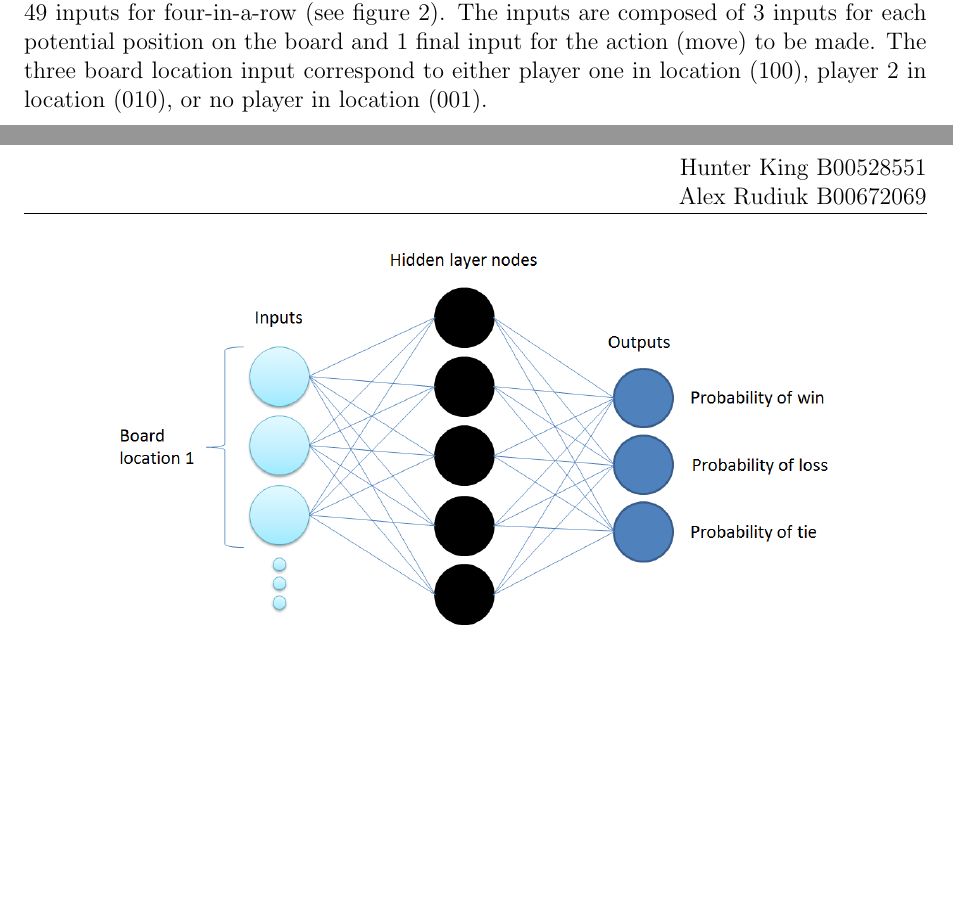
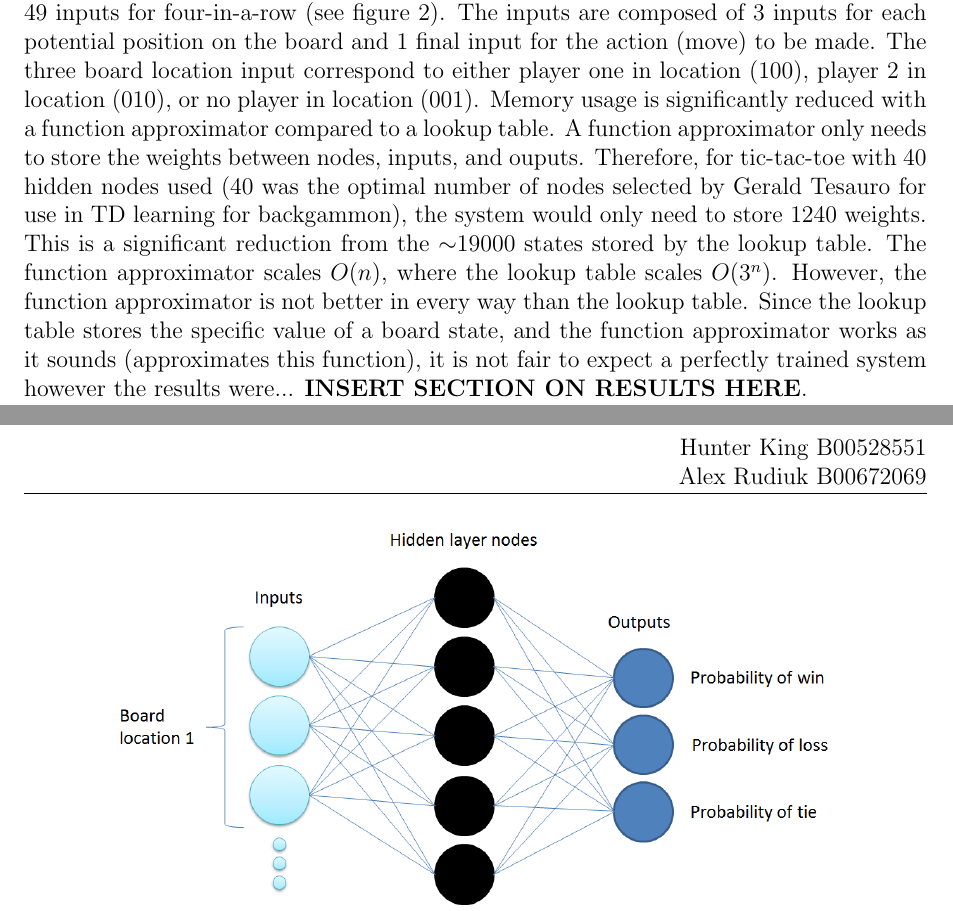
Before and after one commit to ARudiuk/Reinforcement-Learning-Tic-Tac-Toe, a LaTeX problem sheet (Assignment_7_Report.tex): two parts of pages 2 and 3 of 3, joined at a grey line, cut so that both start at the same text, the shorter picture padded with empty space. Compiled offline with pdfLaTeX.

Commit message:
Update 12/3/2014 9:00pm
updated .tex file still requires end of methods section and conclusions.

```diff
--- a/Assignment_7_Report.tex
+++ b/Assignment_7_Report.tex
@@ -41,13 +41,14 @@ The output is 2.0 whenever the player with $\epsilon$=0 wins, and is 1.0 when th
 \subsection*{Q-learning Four-in-a-row}
 Although Q-learning worked very well for tic-tac-toe, it unfortunately did not scale very well. Using Q-learning for tic-tac-toe with a lookup table required $3^{9}$ states to be stored, and due to the nature of the method used, this was stored 3 times over. This equated to a requirement of 4MB of memory to store. When this is scaled up to the $3^{16}$ positions required for the four-in-a-row game it required ~24GB of memory. We unfortunately did not have access to a computer with that amount of RAM so we could not complete the game with our lookup table algorithm.
 \subsubsection*{Function approximator}
-A solution to the problem of poor scaling (the ``curse of dimensionality") is to use a function approximator to replace the lookup table. This function approximator uses a multilayer perceptron with a single hidden layer. The inputs correspond to the board state and the selected action (move). This requires only 28 inputs for tic-tac-toe and 49 inputs for four-in-a-row (see figure \ref{fig:funcApproxFigure}). The inputs are composed of 3 inputs for each potential position on the board and 1 final input for the action (move) to be made. The three board location input correspond to either player one in location (100), player 2 in location (010), or no player in location (001).\\
+A solution to the problem of poor scaling (the ``curse of dimensionality") is to use a function approximator to replace the lookup table. This function approximator uses a multilayer perceptron with a single hidden layer. The inputs correspond to the board state and the selected action (move). This requires only 28 inputs for tic-tac-toe and 49 inputs for four-in-a-row (see figure \ref{fig:funcApproxFigure}). The inputs are composed of 3 inputs for each potential position on the board and 1 final input for the action (move) to be made. The three board location input correspond to either player one in location (100), player 2 in location (010), or no player in location (001).
 \begin{figure}[h]
 \centering
 \includegraphics[width=0.8\textwidth]{Figures/functionApproxFigure.png}
 \caption{Multilayer perceptron used as function approximator}
 \label{fig:funcApproxFigure}
-\end{figure}\\
+\end{figure}
+Memory usage is significantly reduced with a function approximator compared to a lookup table. A function approximator only needs to store the weights between nodes, inputs, and ouputs. Therefore, for tic-tac-toe with 40 hidden nodes used (40 was the optimal number of nodes selected by Gerald Tesauro for use in TD learning for backgammon), the system would only need to store 1240 weights. This is a significant reduction from the $\sim$19000 states stored by the lookup table. The function approximator scales $O(n)$, where the lookup table scales $O(3^{n})$. However, the function approximator is not better in every way than the lookup table. Since the lookup table stores the specific value of a board state, and the function approximator works as it sounds (approximates this function), it is not fair to expect a perfectly trained system however the results were... \textbf{INSERT SECTION ON RESULTS HERE}.
 \pagebreak
 \subsection*{Conclusions}
 
```
Also changed, not shown: Assignment_7_Report.pdf, 2 other files.
